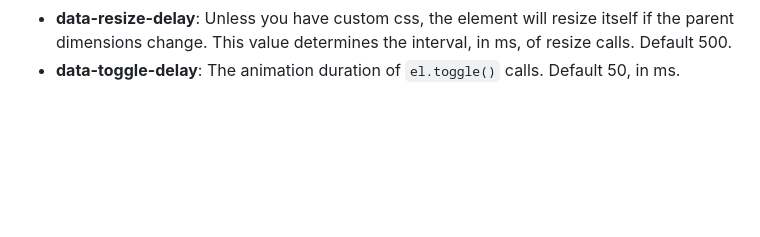
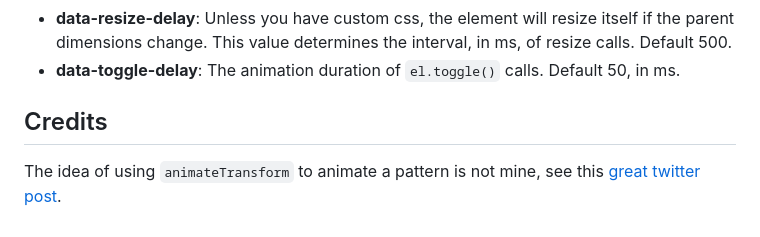
Before and after one commit to IbrahimTanyalcin/Cahir, a Markdown page: components/manaOrb/README.md, the part around the change. GitHub-like rendering; blank space fills up the shorter version.

Commit message:
u readme

```diff
--- a/components/manaOrb/README.md
+++ b/components/manaOrb/README.md
@@ -74,3 +74,6 @@ Above first translates the element to origin (`translate(-50 -50)`), scales it b
 - **data-update-delay**: Attribute updates are batched and throttled. This attribute defines the interval these updates are called, in ms. Default 50.
 - **data-resize-delay**: Unless you have custom css, the element will resize itself if the parent dimensions change. This value determines the interval, in ms, of resize calls. Default 500.
 - **data-toggle-delay**: The animation duration of `el.toggle()` calls. Default 50, in ms.
+
+## Credits
+The idea of using `animateTransform` to animate a pattern is not mine, see this [great twitter post](https://x.com/bbssppllvv/status/1844450794298634307).
```
